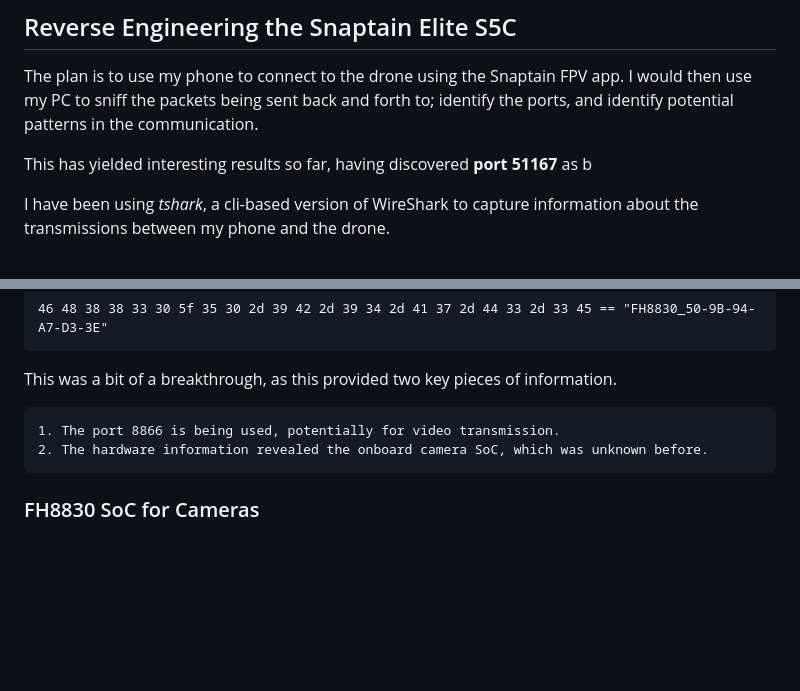
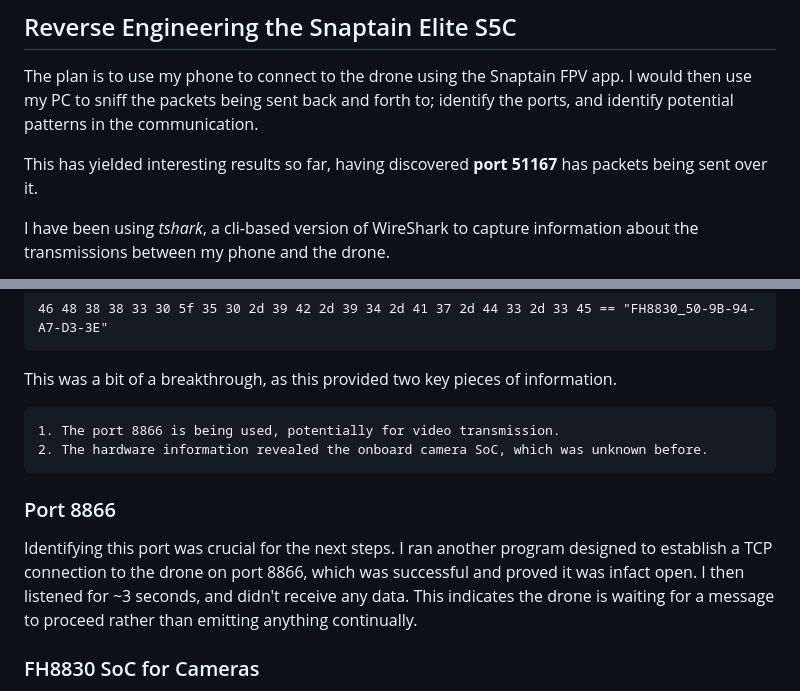
Before and after one commit to CameronPinchin/cuHacking7, a Markdown page: src/c_src/drone_notes.md, 2 parts joined by grey strips. Rendered like a GitHub page; blank space fills up the shorter version.

Commit message:
[fixed] fixed typo and incomplete sentence in drone_notes.md

```diff
--- a/src/c_src/drone_notes.md
+++ b/src/c_src/drone_notes.md
@@ -19,7 +19,7 @@ I tried replicating this on the **Snaptain Elite S5C** which didn't end up worki
 
 The plan is to use my phone to connect to the drone using the Snaptain FPV app. I would then use my PC to sniff the packets being sent back and forth to; identify the ports, and identify potential patterns in the communication.
 
-This has yielded interesting results so far, having discovered **port 51167** as b
+This has yielded interesting results so far, having discovered **port 51167** has packets being sent over it.
 
 I have been using *tshark*, a cli-based version of WireShark to capture information about the transmissions between my phone and the drone.
 
@@ -106,6 +106,10 @@ This was a bit of a breakthrough, as this provided two key pieces of information
     1. The port 8866 is being used, potentially for video transmission.
     2. The hardware information revealed the onboard camera SoC, which was unknown before.
 
+### Port 8866
+
+Identifying this port was crucial for the next steps. I ran another program designed to establish a TCP connection to the drone on port 8866, which was successful and proved it was infact open. I then listened for ~3 seconds, and didn't receive any data. This indicates the drone is waiting for a message to proceed rather than emitting anything continually.
+
 ### FH8830 SoC for Cameras
 
 The FH8830 SoC is commonly used by cheap, consumer-grade FPV drones and has likely been reverse engineered before.
```
